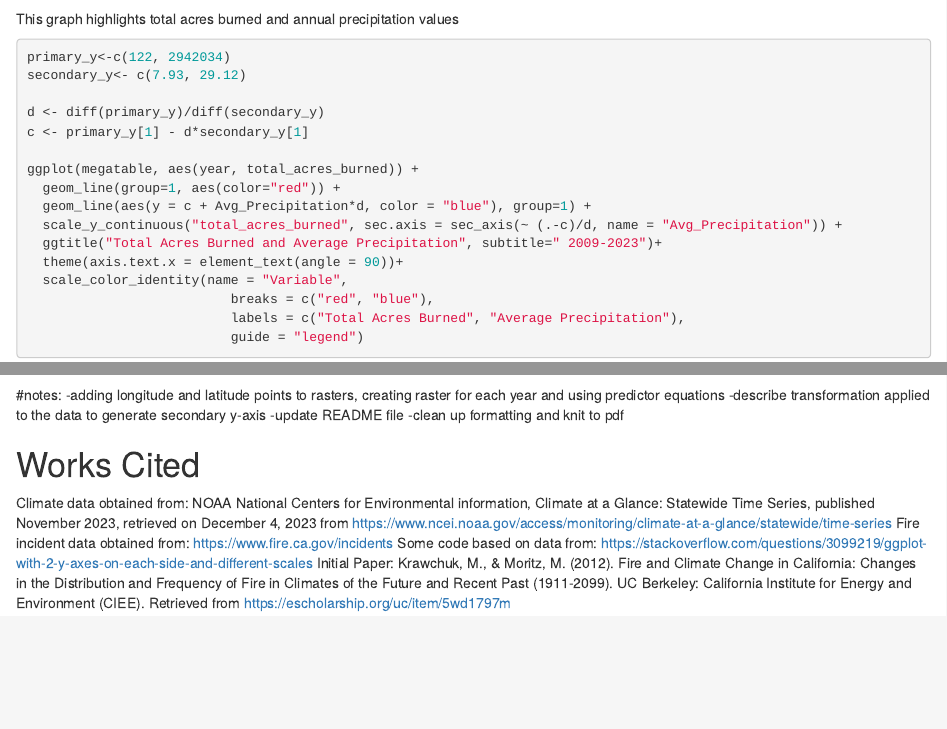
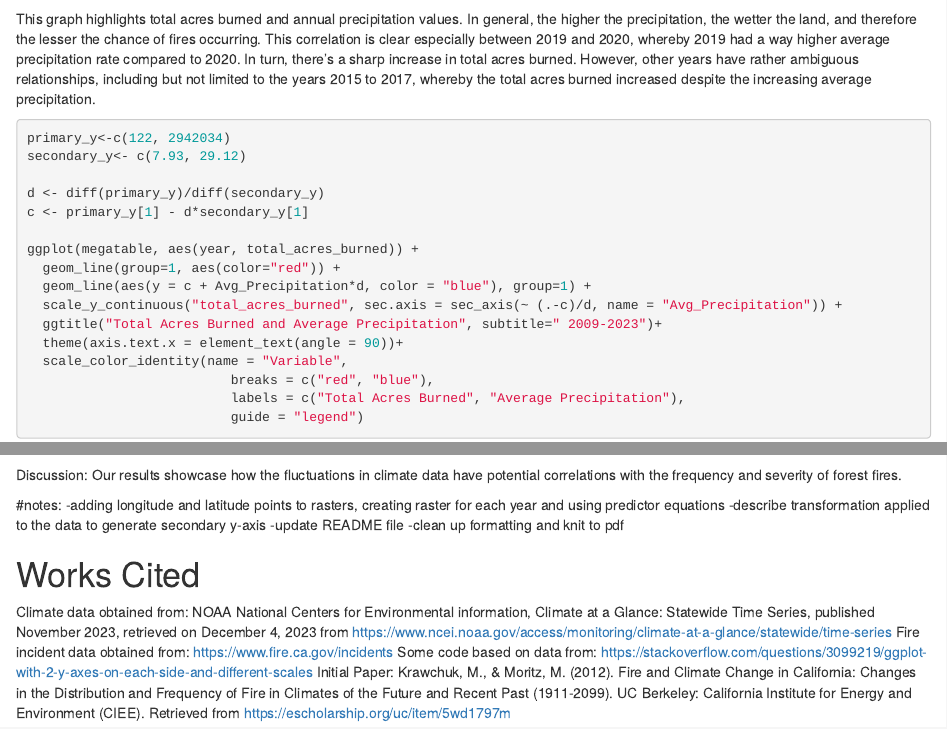
Before and after one commit to maevegi/final-group-russell-maeve-finalproject, an R Markdown document (wildfires.Rmd): the page in a window 1100 px wide, from 5280 px down, and a second part further down, joined at a grey line. Rendered offline with R 4.5, knitr and Pandoc, with nearby package versions; some code elsewhere in the file could not run offline.

Commit message:
Added description for total acres burned & precip

````diff
--- a/wildfires.Rmd
+++ b/wildfires.Rmd
@@ -173,7 +173,7 @@ ggplot(megatable, aes(year, total_acres_burned)) +
 ```
 
 
-This graph highlights total acres burned and annual precipitation values
+This graph highlights total acres burned and annual precipitation values. In general, the higher the precipitation, the wetter the land, and therefore the lesser the chance of fires occurring. This correlation is clear especially between 2019 and 2020, whereby 2019 had a way higher average precipitation rate compared to 2020. In turn, there’s a sharp increase in total acres burned. However, other years have rather ambiguous relationships, including but not limited to the years 2015 to 2017, whereby the total acres burned increased despite the increasing average precipitation.
 ```{r}
 primary_y<-c(122, 2942034)
 secondary_y<- c(7.93, 29.12)
@@ -215,6 +215,8 @@ ggplot(megatable, aes(year, Avg_Temp)) +
                           guide = "legend")
 ```
 
+Discussion: Our results showcase how the fluctuations in climate data have potential correlations with the frequency and severity of forest fires.
+
 #notes:
 -adding longitude and latitude points to rasters, creating raster for each year and using predictor equations
 -describe transformation applied to the data to generate secondary y-axis
````
